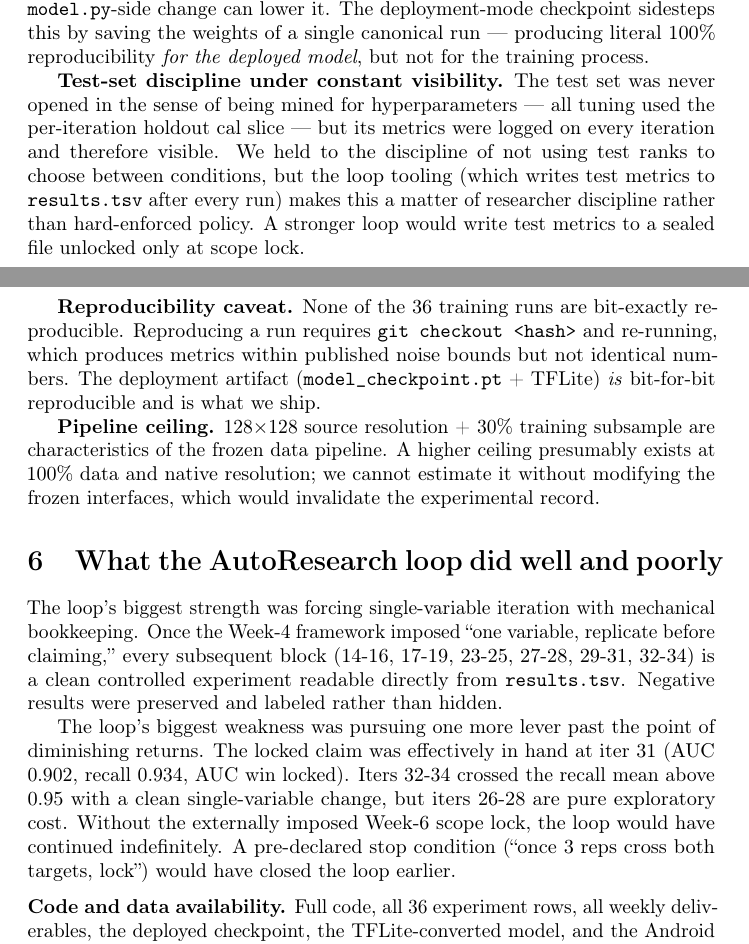
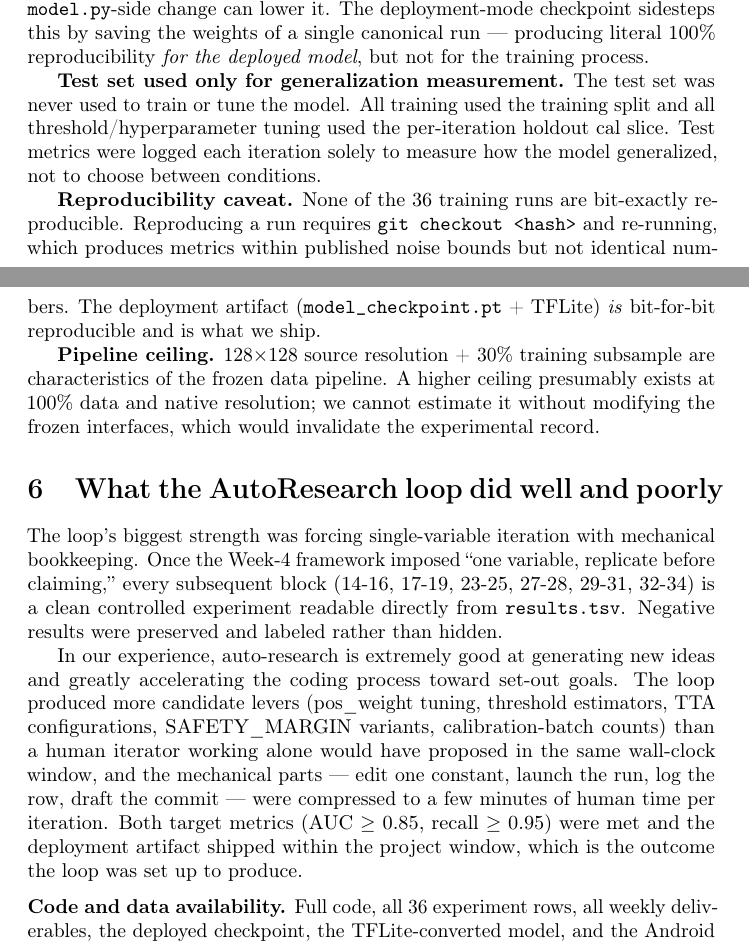
Before and after one commit to patrickgao2027/Stat390-Project, a LaTeX paper (week7/final_report.tex): two parts of pages 5 and 6 of 6, joined at a grey line, cut so that both start at the same text. Compiled offline with pdfLaTeX; a LaTeX package or settings file that is missing is left out.

Commit message:
Week 7: revise final-report limitations and loop-retro sections
Replace test-set-visibility caveat with a plain statement that the
test set was used only for generalization measurement. Replace the
"one more lever" weakness paragraph with a positive framing of the
loop's strengths in idea generation and execution speed toward set
goals.

Co-Authored-By: Claude Opus 4.7 <noreply@anthropic.com>

```diff
--- a/week7/final_report.tex
+++ b/week7/final_report.tex
@@ -291,15 +291,12 @@ checkpoint sidesteps this by saving the weights of a single canonical
 run --- producing literal 100\% reproducibility \emph{for the deployed
 model}, but not for the training process.
 
-\textbf{Test-set discipline under constant visibility.} The test set was
-never opened in the sense of being mined for hyperparameters --- all
-tuning used the per-iteration holdout cal slice --- but its metrics
-were logged on every iteration and therefore visible. We held to the
-discipline of not using test ranks to choose between conditions, but the
-loop tooling (which writes test metrics to \texttt{results.tsv} after
-every run) makes this a matter of researcher discipline rather than
-hard-enforced policy. A stronger loop would write test metrics to a
-sealed file unlocked only at scope lock.
+\textbf{Test set used only for generalization measurement.} The test set
+was never used to train or tune the model. All training used the
+training split and all threshold/hyperparameter tuning used the
+per-iteration holdout cal slice. Test metrics were logged each iteration
+solely to measure how the model generalized, not to choose between
+conditions.
 
 \textbf{Reproducibility caveat.} None of the 36 training runs are
 bit-exactly reproducible. Reproducing a run requires
@@ -323,14 +320,17 @@ mechanical bookkeeping. Once the Week-4 framework imposed
 experiment readable directly from \texttt{results.tsv}. Negative results
 were preserved and labeled rather than hidden.
 
-The loop's biggest weakness was pursuing one more lever past the
-point of diminishing returns. The locked claim was effectively in hand
-at iter 31 (AUC 0.902, recall 0.934, AUC win locked). Iters 32-34
-crossed the recall mean above 0.95 with a clean single-variable change,
-but iters 26-28 are pure exploratory cost. Without the externally
-imposed Week-6 scope lock, the loop would have continued indefinitely.
-A pre-declared stop condition (``once 3 reps cross both targets, lock'')
-would have closed the loop earlier.
+In our experience, auto-research is extremely good at generating new
+ideas and greatly accelerating the coding process toward set-out goals.
+The loop produced more candidate levers (pos\_weight tuning, threshold
+estimators, TTA configurations, SAFETY\_MARGIN variants,
+calibration-batch counts) than a human iterator working alone would
+have proposed in the same wall-clock window, and the mechanical parts
+--- edit one constant, launch the run, log the row, draft the commit
+--- were compressed to a few minutes of human time per iteration.
+Both target metrics (AUC $\geq$ 0.85, recall $\geq$ 0.95) were met and
+the deployment artifact shipped within the project window, which is
+the outcome the loop was set up to produce.
 
 \medskip
 \noindent\textbf{Code and data availability.}
```
Also changed, not shown: week7/final_report.md (+2 -2 lines).
